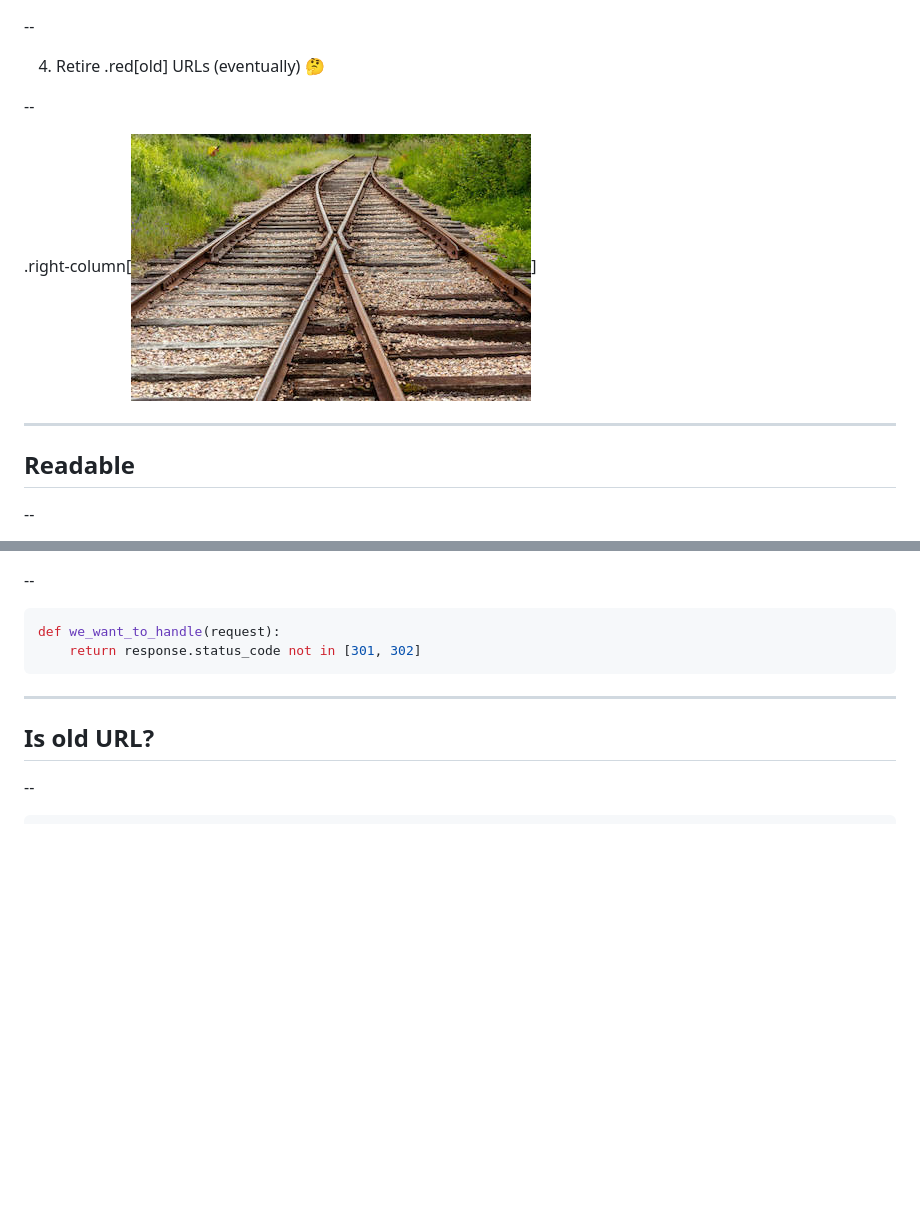
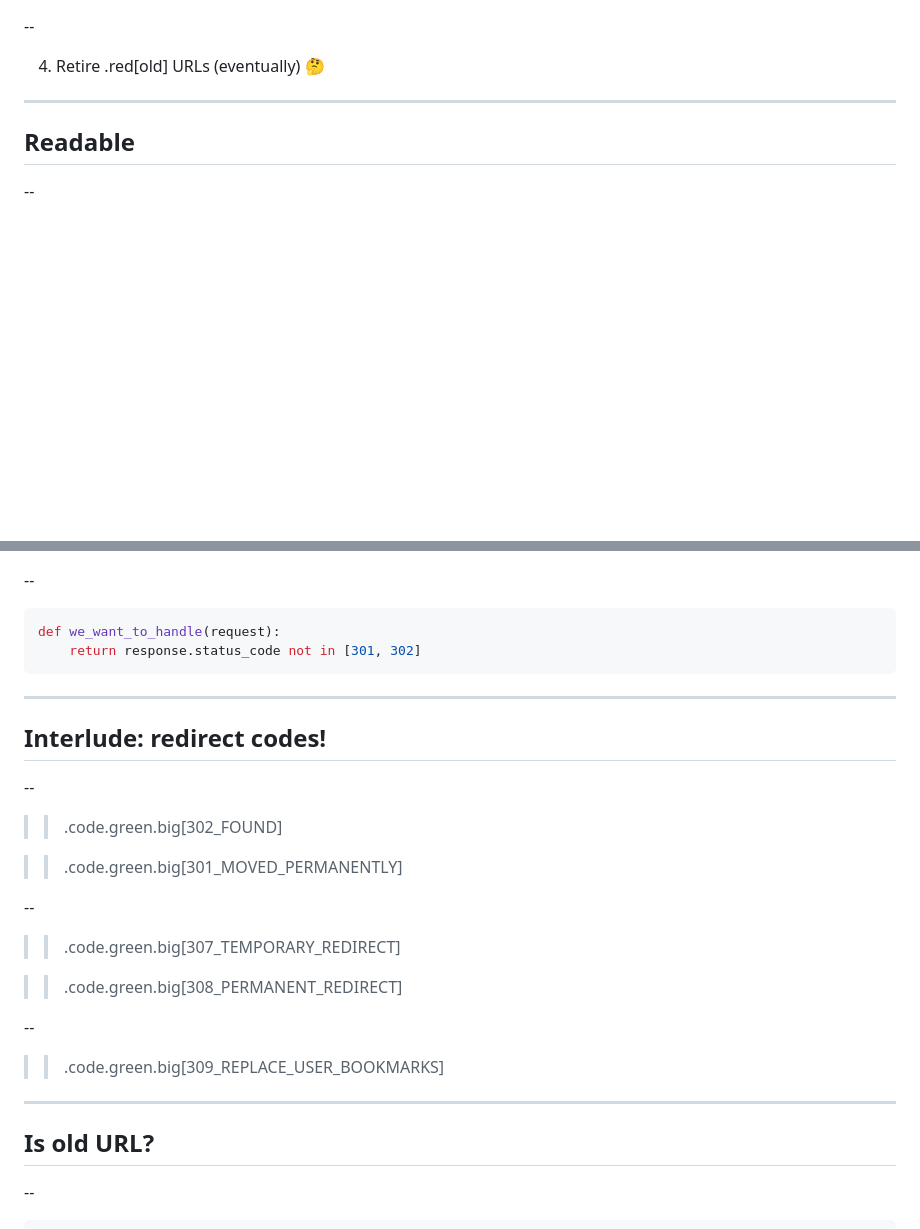
Before and after one commit to lorinkoz/talk-djangoconus24-redirect, a Markdown page: slides.md, 2 parts joined by grey strips. Drawn GitHub-style; pictures changed too: images/tracks.jpeg (deleted); blank space fills up the shorter version.

```diff
--- a/slides.md
+++ b/slides.md
@@ -69,10 +70,6 @@ When you change a URI on your server, you can never completely tell who will hav
 --
 
 4. Retire .red[old] URLs (eventually) 🤔
-
---
-
-.right-column[![Converging railroad tracks](images/tracks.jpeg)]
 
 ---
 
@@ -269,6 +266,26 @@ def we_want_to_handle(request):
 
 ---
 
+## Interlude: redirect codes!
+
+--
+
+> > .code.green.big[302_FOUND]
+
+> > .code.green.big[301_MOVED_PERMANENTLY]
+
+--
+
+> > .code.green.big[307_TEMPORARY_REDIRECT]
+
+> > .code.green.big[308_PERMANENT_REDIRECT]
+
+--
+
+> > .code.green.big[309_REPLACE_USER_BOOKMARKS]
+
+---
+
 ## Is old URL?
 
 --
```
Also changed, not shown: other parts of slides.md (+3 -8 lines), images/lorinkoz.jpg (deleted), images/lorinkoz.png (added), images/tracks2.gif (deleted), 2 other files.
